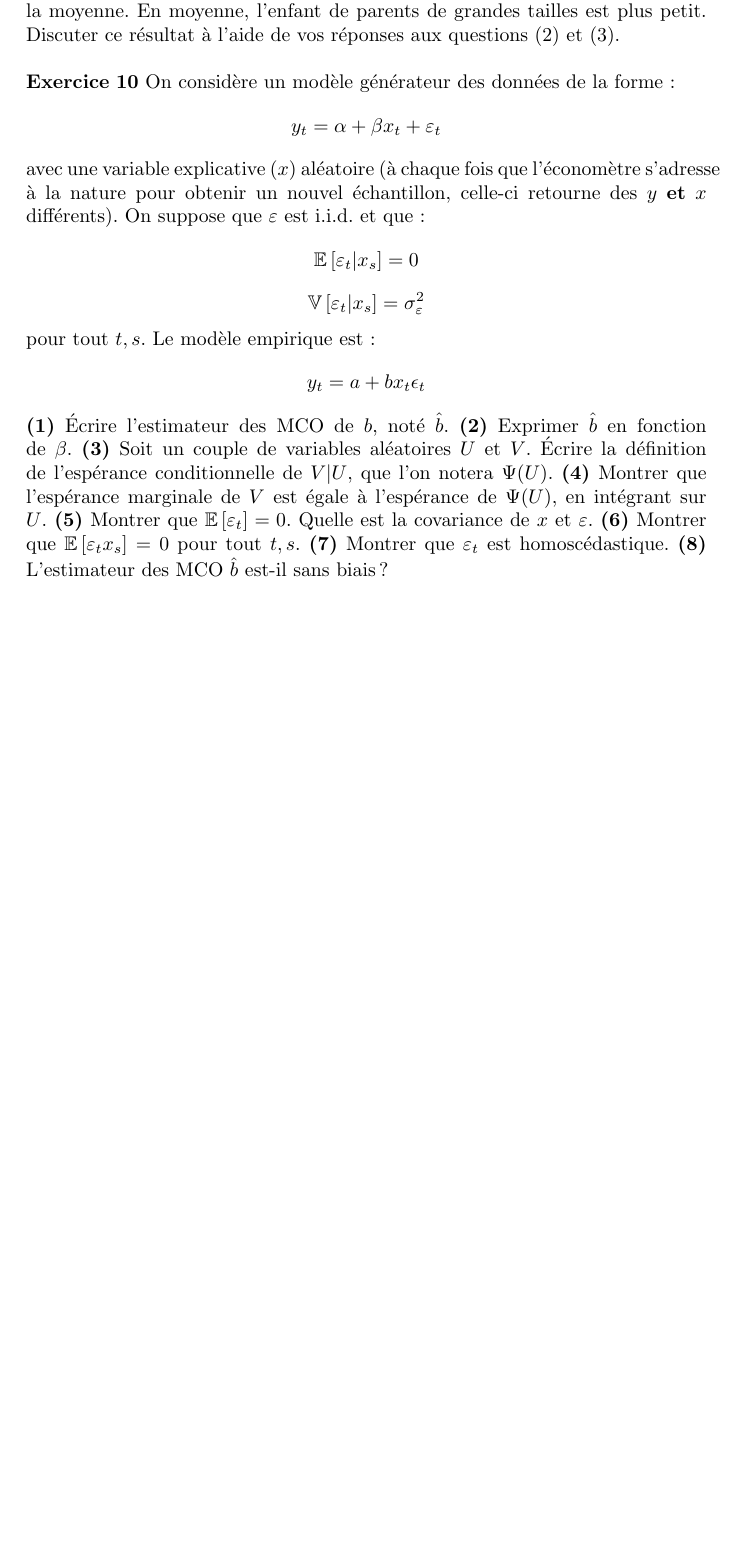
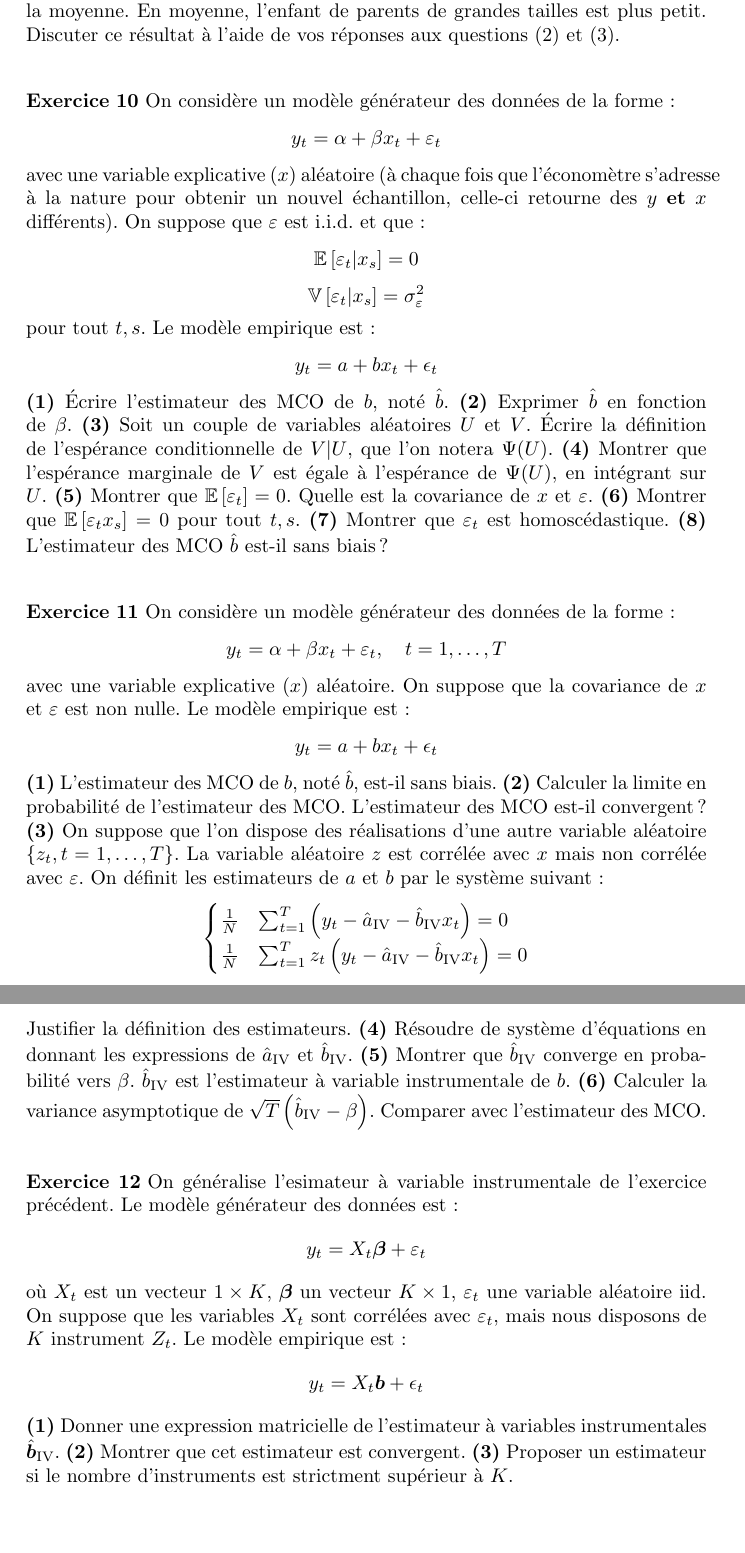
Before and after one commit to stepan-a/econometrics, a LaTeX document (td/fiche-exercices.tex): part of page 4 of 4 before the commit and two parts of pages 4 and 5 of 5 after it, the two joined at a grey line, cut so that both start at the same text, the shorter picture padded with empty space. Compiled offline with pdfLaTeX.

Commit message:
Exercices sur l'estimateur à variables instrumentales.

```diff
--- a/td/fiche-exercices.tex
+++ b/td/fiche-exercices.tex
@@ -3,6 +3,7 @@
 \usepackage{amssymb}
 \usepackage{amsbsy}
 \usepackage{bbm}
+\usepackage{bm}
 \usepackage{float}
 \usepackage[french]{babel}
 \usepackage{graphicx}
@@ -195,6 +196,8 @@ enfants issus de parents très petits ou très grands se rapprochait de la
 moyenne. En moyenne, l'enfant de parents de grandes tailles est plus petit.
 Discuter ce résultat à l'aide de vos réponses aux questions (2) et (3).\newline
 
+\bigskip
+
 \exercice On considère un modèle générateur des données de la forme~:
 \[
 y_t = \alpha + \beta x_t + \varepsilon_t
@@ -211,7 +214,7 @@ que $\varepsilon$ est i.i.d. et que~:
 \]
 pour tout $t,s$. Le modèle empirique est~:
 \[
-y_t = a + b x_t \epsilon_t
+y_t = a + b x_t + \epsilon_t
 \]
 \question{1} Écrire l'estimateur des MCO de $b$,
 noté $\hat{b}$. \question{2} Exprimer $\hat{b}$ en fonction
@@ -227,8 +230,56 @@ tout $t, s$. \question{7} Montrer que $\varepsilon_t$ est
 homoscédastique. \question{8} L'estimateur des MCO $\hat b$ est-il sans
 biais?\newline
 
+\bigskip
 
+\exercice On considère un modèle générateur des données de la forme~:
+\[
+y_t = \alpha + \beta x_t + \varepsilon_t, \quad t=1,\dots,T
+\]
+avec une variable explicative ($x$) aléatoire. On suppose que la
+covariance de $x$ et $\varepsilon$ est non nulle. Le modèle empirique est~:
+\[
+y_t = a + b x_t + \epsilon_t
+\]
+\question{1} L'estimateur des MCO de $b$, noté $\hat{b}$, est-il sans
+biais. \question{2} Calculer la limite en probabilité de l'estimateur
+des MCO. L'estimateur des MCO est-il convergent~? \question{3} On
+suppose que l'on dispose des réalisations d'une autre variable
+aléatoire $\{z_t, t=1,\dots,T\}$. La variable aléatoire $z$ est
+corrélée avec $x$ mais non corrélée avec $\varepsilon$. On définit les
+estimateurs de $a$ et $b$ par le système suivant~:
+\[
+  \begin{cases}
+    \frac{1}{N}&\sum_{t=1}^T \left( y_t - \hat{a}_{\text{IV}} - \hat{b}_{\text{IV}} x_t \right) = 0\\
+    \frac{1}{N}&\sum_{t=1}^T z_t\left( y_t - \hat{a}_{\text{IV}} - \hat{b}_{\text{IV}} x_t \right) = 0\\
+  \end{cases}
+\]
+Justifier la définition des estimateurs. \question{4} Résoudre de
+système d'équations en donnant les expressions
+de $\hat{a}_{\text{IV}}$ et $\hat{b}_{\text{IV}}$. \question{5}
+Montrer que $\hat{b}_{\text{IV}}$ converge en probabilité
+vers $\beta$. $\hat{b}_{\text{IV}}$ est l'estimateur à variable
+instrumentale de $b$. \question{6} Calculer la variance asymptotique
+de $\sqrt{T}\left( \hat{b}_{\text{IV}} - \beta \right)$. Comparer avec
+l'estimateur des MCO.\newline
 
+\bigskip
+
+\exercice On généralise l'esimateur à variable instrumentale de l'exercice précédent. Le modèle générateur des données est~:
+\[
+  y_t= X_t\bm\beta + \varepsilon_t
+\]
+où $X_t$ est un vecteur $1\times K$, $\bm\beta$ un
+vecteur $K\times 1$, $\varepsilon_t$ une variable aléatoire iid. On
+suppose que les variables $X_t$ sont corrélées avec $\varepsilon_t$,
+mais nous disposons de $K$ instrument $Z_t$. Le modèle empirique est~:
+\[
+  y_t= X_t\bm b + \epsilon_t
+\]
+\question{1} Donner une expression matricielle de l'estimateur à
+variables instrumentales $\hat{\bm b}_{\text{IV}}$. \question{2}
+Montrer que cet estimateur est convergent. \question{3} Proposer un
+estimateur si le nombre d'instruments est strictment supérieur à $K$.
 
 
 \end{document}
```
